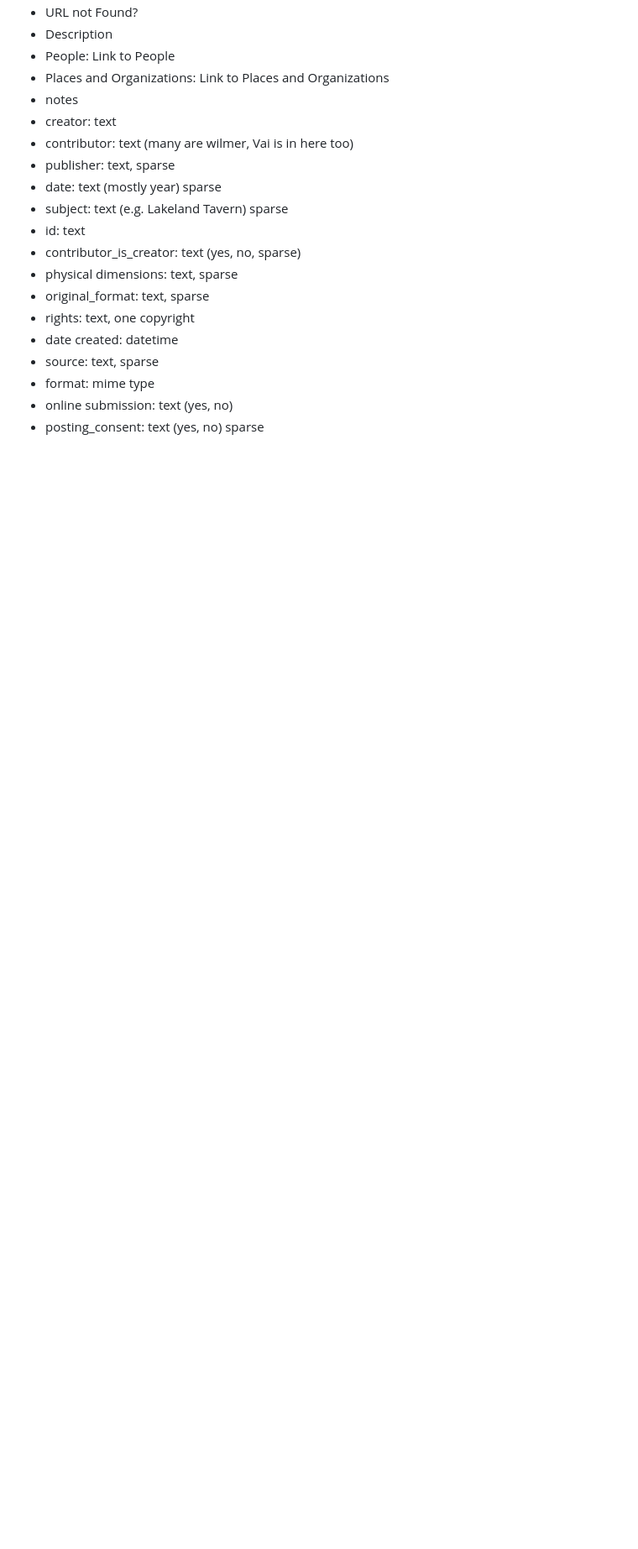
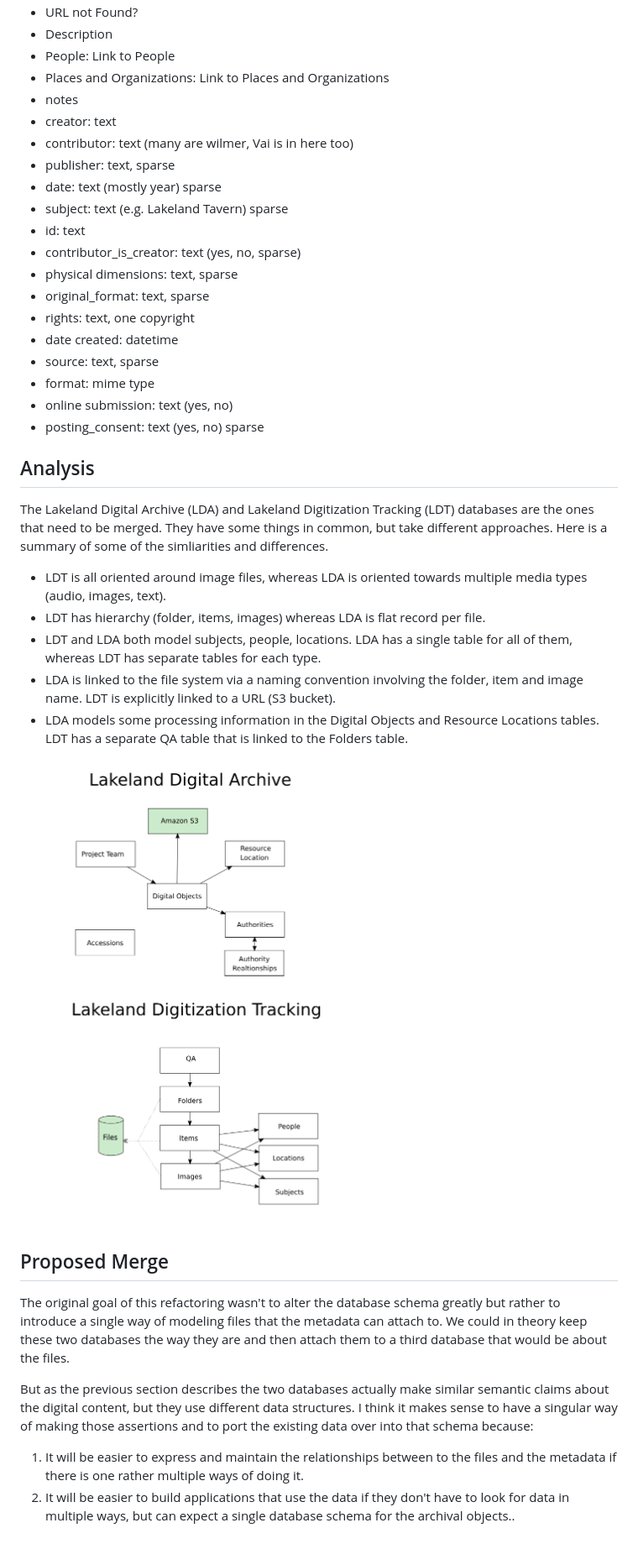
Before and after one commit to umd-mith/lakeland-data-munging, a Markdown page: README.md, the part around the change. Shown: that part at 84% size. GitHub-like rendering; pictures changed too: schema-before.png (added); blank space fills up the shorter version.

Commit message:
latest doc

```diff
--- a/README.md
+++ b/README.md
@@ -238,3 +238,24 @@ This is an inventory of the tables in all these bases, and their columns.
 * format: mime type
 * online submission: text (yes, no)
 * posting_consent: text (yes, no) sparse
+
+## Analysis
+
+The Lakeland Digital Archive (LDA) and Lakeland Digitization Tracking (LDT) databases are the ones that need to be merged. They have some things in common, but take different approaches. Here is a summary of some of the simliarities and differences.
+
+* LDT is all oriented around image files, whereas LDA is oriented towards multiple media types (audio, images, text).
+* LDT has hierarchy (folder, items, images) whereas LDA is flat record per file.
+* LDT and LDA both model subjects, people, locations. LDA has a single table for all of them, whereas LDT has separate tables for each type.
+* LDA is linked to the file system via a naming convention involving the folder, item and image name. LDT is explicitly linked to a URL (S3 bucket).
+* LDA models some processing information in the Digital Objects and Resource Locations tables. LDT has a separate QA table that is linked to the Folders table.
+
+<img src="schema-before.png">
+
+## Proposed Merge
+
+The original goal of this refactoring wasn't to alter the database schema greatly but rather to introduce a single way of modeling files that the metadata can attach to. We could in theory keep these two databases the way they are and then attach them to a third database that would be about the files.
+
+But as the previous section describes the two databases actually make similar semantic claims about the digital content, but they use different data structures. I think it makes sense to have a singular way of making those assertions and to port the existing data over into that schema because:
+
+1. It will be easier to express and maintain the relationships between to the files and the metadata if there is one rather multiple ways of doing it.
+2. It will be easier to build applications that use the data if they don't have to look for data in multiple ways, but can expect a single database schema for the archival objects..
```
Also changed, not shown: 1 other file.
